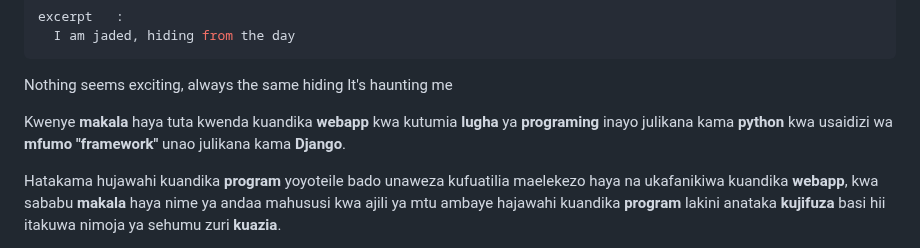
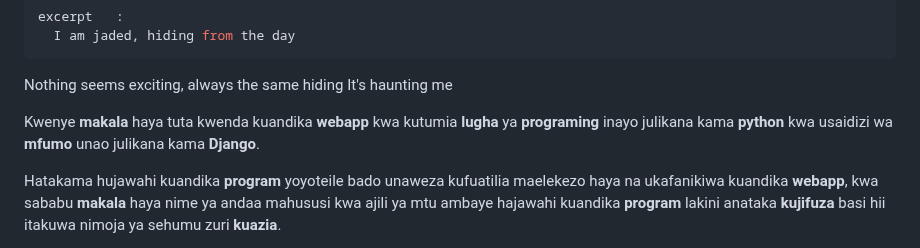
Before and after one commit to kazz54/congenial-rotary-phone, a Markdown page: views/lyrics/juu.md, the part around the change. GitHub-like rendering.

```diff
--- a/views/lyrics/juu.md
+++ b/views/lyrics/juu.md
@@ -23,7 +23,7 @@ It's haunting me
 <!--more-->
 
 Kwenye **makala** haya tuta kwenda kuandika **webapp** kwa kutumia
-**lugha** ya **programing** inayo julikana kama **python** kwa usaidizi wa **mfumo** **"framework"** unao julikana kama **Django**.
+**lugha** ya **programing** inayo julikana kama **python** kwa usaidizi wa **mfumo** unao julikana kama **Django**.
 
 Hatakama hujawahi kuandika **program** yoyoteile bado unaweza
 kufuatilia maelekezo haya na ukafanikiwa kuandika **webapp**, kwa sababu **makala**
```
